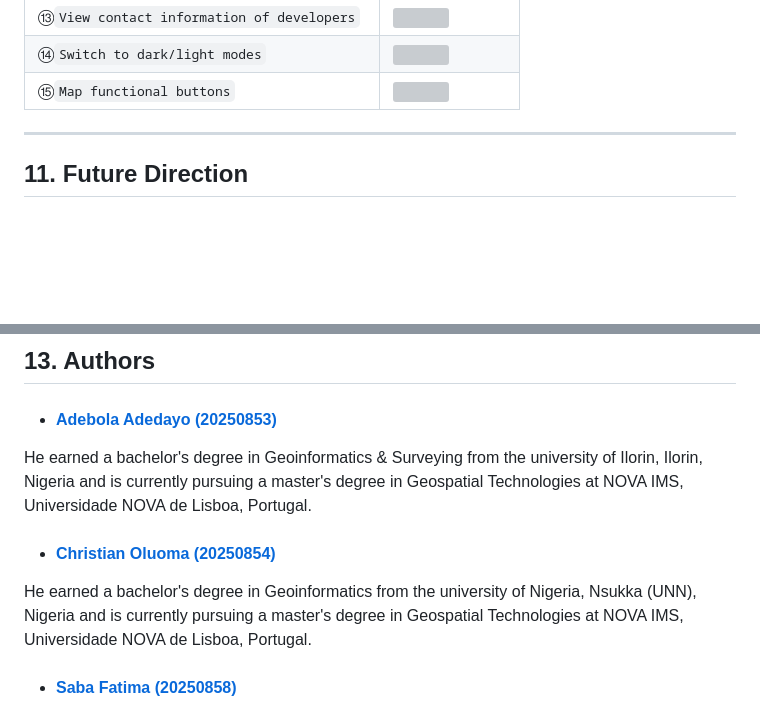
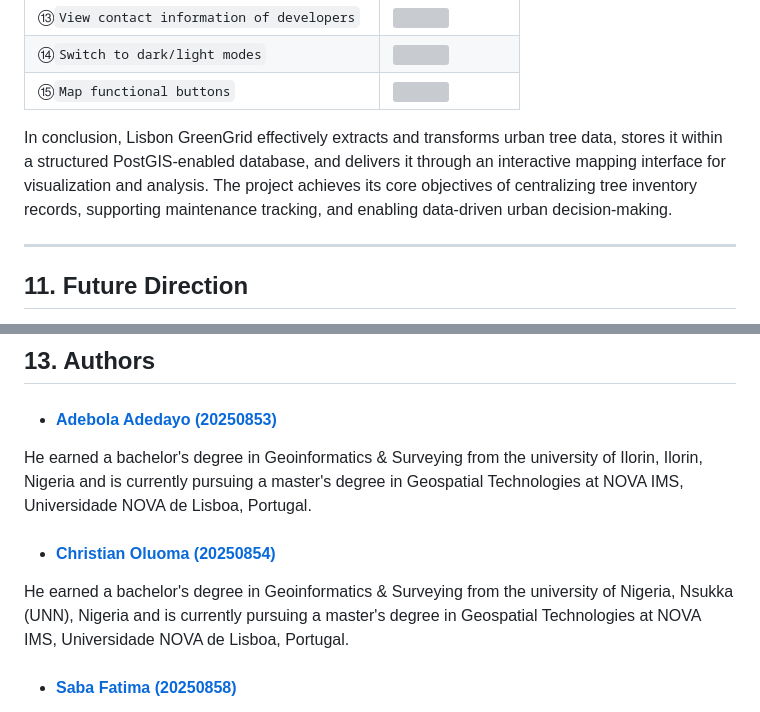
Before and after one commit to Lisbon-GreenGrid/Lisbon-GreenGrid, a Markdown page: README.md, 2 parts joined by grey strips. Drawn GitHub-style; blank space fills up the shorter version; grey boxes are pictures that could not be loaded.

Commit message:
Add conclusion: Readme ready 1000000%

```diff
--- a/README.md
+++ b/README.md
@@ -207,6 +207,9 @@ The spatial query endpoint demonstrates the proposed use of PostGIS for distance
 | ⑭`Switch to dark/light modes`| <img src="./Asset/gif_14.gif">|
 | ⑮`Map functional buttons`| <img src="./Asset/gif_15.gif">|
 
+
+In conclusion, Lisbon GreenGrid effectively extracts and transforms urban tree data, stores it within a structured PostGIS-enabled database, and delivers it through an interactive mapping interface for visualization and analysis. The project achieves its core objectives of centralizing tree inventory records, supporting maintenance tracking, and enabling data-driven urban decision-making.
+
 ---
 
 ## 11. Future Direction
@@ -242,7 +245,7 @@ Technology used include:
 He earned a bachelor's degree in Geoinformatics & Surveying from the university of Ilorin, Ilorin, Nigeria and is currently pursuing a master's degree in Geospatial Technologies at NOVA IMS, Universidade NOVA de Lisboa, Portugal.
 
 * #### [Christian Oluoma (20250854)](https://github.com/OceeDiTT)
-He earned a bachelor's degree in Geoinformatics from the university of Nigeria, Nsukka (UNN), Nigeria and is currently pursuing a master's degree in Geospatial Technologies at NOVA IMS, Universidade NOVA de Lisboa, Portugal.
+He earned a bachelor's degree in Geoinformatics & Surveying from the university of Nigeria, Nsukka (UNN), Nigeria and is currently pursuing a master's degree in Geospatial Technologies at NOVA IMS, Universidade NOVA de Lisboa, Portugal.
 
 * #### [Saba Fatima (20250858)](https://github.com/saba-fatima-eng)
 She earned a bachelor's degree in Geoinformatics Engineering from the National Unbersity of Science and Technology, H-12 Campus, Ismalabad, Pakistan and is currently pursuing a master's degree in Geospatial Technologies at NOVA IMS, Universidade NOVA de Lisboa, Portugal.
```
